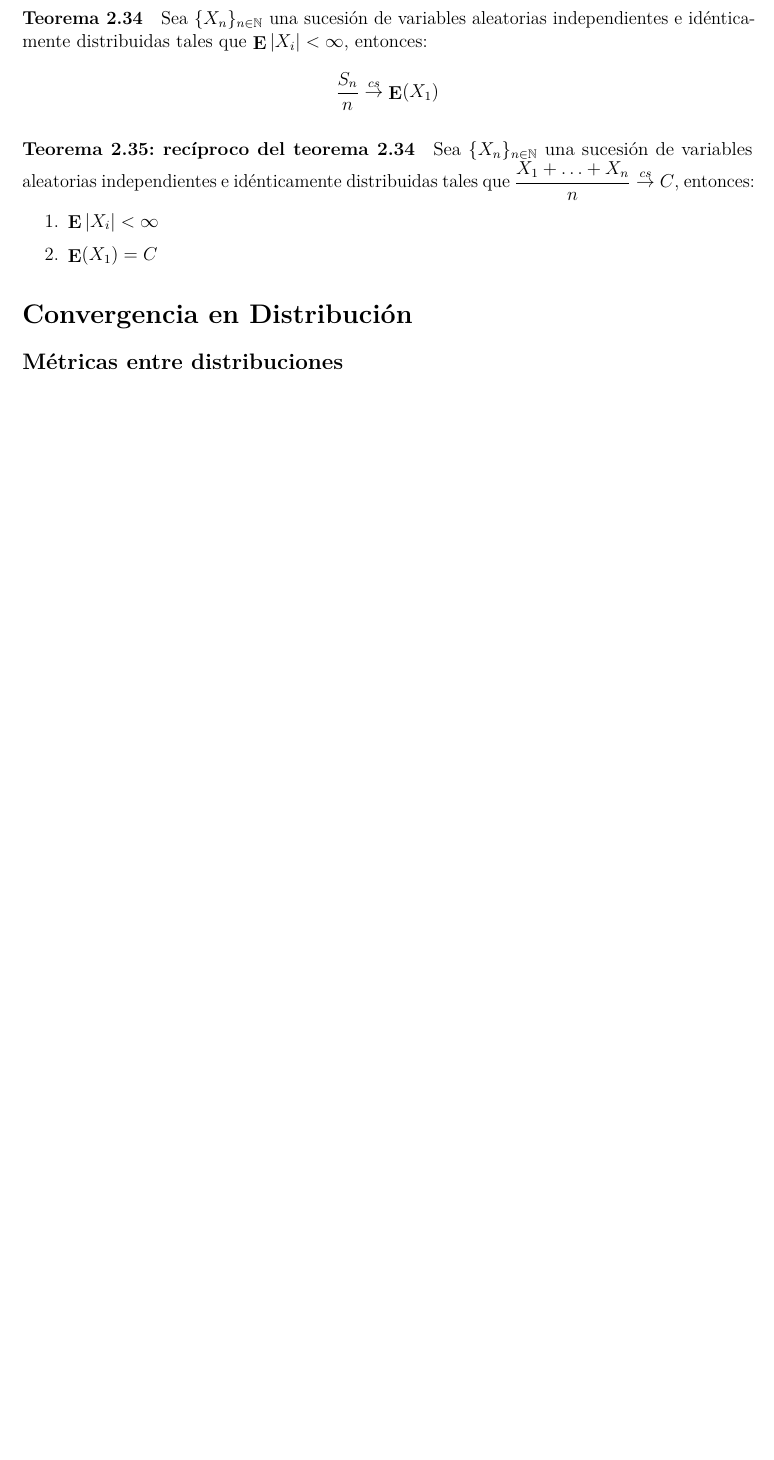
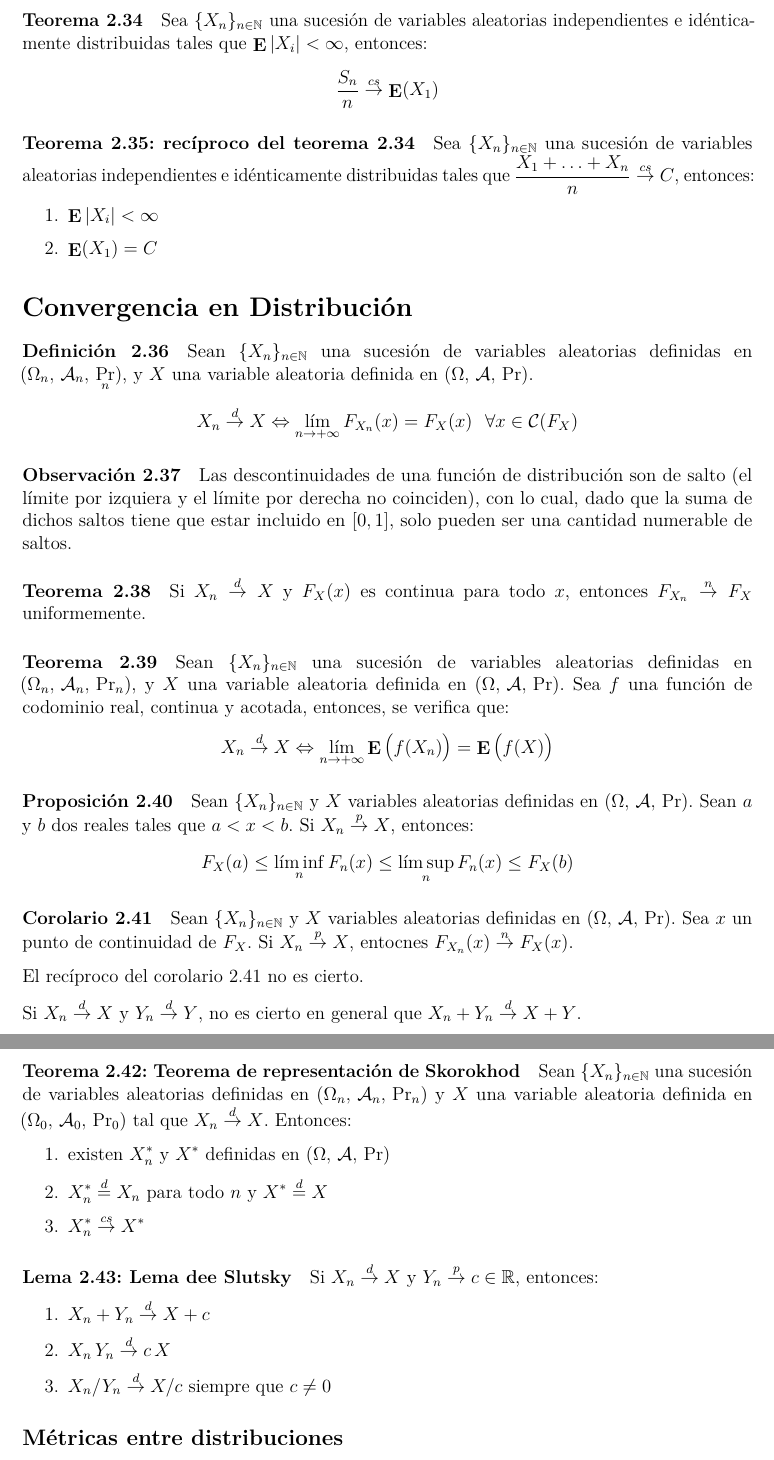
Before and after one commit to daczarne/prob2, an R Markdown document (02_convergencia/02-convergencias.Rmd): part of page 7 of 7 before the commit and two parts of pages 7 and 8 of 9 after it, the two joined at a grey line, cut so that both start at the same text, the shorter picture padded with empty space. Rendered offline with R 4.5, knitr and Pandoc, then LaTeX, with nearby package versions.

Commit message:
convergencia en distribución (enunciados)

```diff
--- a/02_convergencia/02-convergencias.Rmd
+++ b/02_convergencia/02-convergencias.Rmd
@@ -288,6 +288,56 @@ Sea $\{X_n\}_{n \in \mathbb{N}}$ una sucesión de variables aleatorias independi
 
 # Convergencia en Distribución
 
+#### Definición 2.36
+
+Sean $\{X_n\}_{n \in \mathbb{N}}$ una sucesión de variables aleatorias definidas en $(\Omega_n, \, \mathcal{A}_n, \, \Pr_n)$, y $X$ una variable aleatoria definida en $(\Omega, \, \mathcal{A}, \, \Pr)$.
+$$X_n \overset{d}{\rightarrow} X \Leftrightarrow \lim\limits_{n \rightarrow + \infty} F_{X_n}(x) = F_X(x) \,\,\,\, \forall x \in \mathcal{C}(F_X)$$
+
+#### Observación 2.37
+
+Las descontinuidades de una función de distribución son de salto (el límite por izquiera y el límite por derecha no coinciden), con lo cual, dado que la suma de dichos saltos tiene que estar incluido en $[0,1]$, solo pueden ser una cantidad numerable de saltos.
+
+#### Teorema 2.38
+
+Si $X_n \overset{d}{\rightarrow} X$ y $F_X(x)$ es continua para todo $x$, entonces $F_{X_n} \overset{n}{\rightarrow} F_X$ uniformemente.
+
+#### Teorema 2.39
+
+Sean $\{X_n\}_{n \in \mathbb{N}}$ una sucesión de variables aleatorias definidas en $(\Omega_n, \, \mathcal{A}_n, \, {\Pr}_n)$, y $X$ una variable aleatoria definida en $(\Omega, \, \mathcal{A}, \, \Pr)$. Sea $f$ una función de codominio real, continua y acotada, entonces, se verifica que:
+$$X_n \overset{d}{\rightarrow} X \Leftrightarrow \lim\limits_{n \rightarrow +\infty} \E \big( f(X_n) \big) = \E \big( f(X) \big)$$
+
+#### Proposición 2.40
+
+Sean $\{X_n\}_{n \in \mathbb{N}}$ y $X$ variables aleatorias definidas en $(\Omega, \, \mathcal{A}, \, \Pr)$. Sean $a$ y $b$ dos reales tales que $a < x < b$. Si $X_n \overset{p}{\rightarrow} X$, entonces:
+$$F_X(a) \leq \liminf\limits_n F_n(x) \leq \limsup\limits_n F_n(x) \leq F_X (b)$$
+
+#### Corolario 2.41
+
+Sean $\{X_n\}_{n \in \mathbb{N}}$ y $X$ variables aleatorias definidas en $(\Omega, \, \mathcal{A}, \, \Pr)$. Sea $x$ un punto de continuidad de $F_X$. Si $X_n \overset{p}{\rightarrow} X$, entocnes $F_{X_n}(x) \overset{n}{\rightarrow} F_X(x)$.
+
+El recíproco del corolario 2.41 no es cierto.
+
+Si $X_n \overset{d}{\rightarrow} X$ y $Y_n \overset{d}{\rightarrow} Y$, no es cierto en general que $X_n + Y_n \overset{d}{\rightarrow} X + Y$.
+
+#### Teorema 2.42: Teorema de representación de Skorokhod
+
+Sean $\{X_n\}_{n \in \mathbb{N}}$ una sucesión de variables aleatorias definidas en $(\Omega_n, \, \mathcal{A}_n, \, {\Pr}_n)$ y $X$ una variable aleatoria definida en $(\Omega_0, \, \mathcal{A}_0, \, {\Pr}_{0})$ tal que $X_n \overset{d}{\rightarrow} X$. Entonces:
+
+1. existen $X^*_n$ y $X^*$ definidas en $(\Omega, \, \mathcal{A}, \, \Pr)$
+
+2. $X_n^* \overset{d}{=} X_n$ para todo $n$ y $X^* \overset{d}{=} X$
+
+3. $X_n^* \overset{cs}{\rightarrow} X^*$
+
+#### Lema 2.43: Lema dee Slutsky
+
+Si $X_n \overset{d}{\rightarrow} X$ y $Y_n \overset{p}{\rightarrow} c \in \mathbb{R}$, entonces:
+
+1. $X_n + Y_n \overset{d}{\rightarrow} X + c$
+
+2. $X_n \, Y_n \overset{d}{\rightarrow} c \,X$
+
+3. $X_n / Y_n \overset{d}{\rightarrow} X / c$ siempre que $c \neq 0$
 
 ## Métricas entre distribuciones
 
```
Also changed, not shown: 02_convergencia/02-convergencias.Rmd (27 more changed lines).
